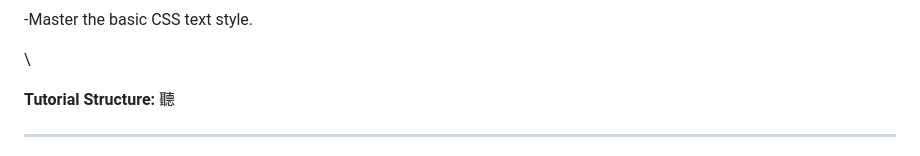
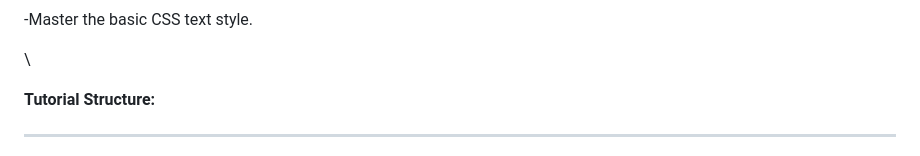
Before and after one commit to langxuanlu/Markdown-tutorial, a Markdown page: README.md, the part around the change. GitHub-like rendering.

```diff
--- a/README.md
+++ b/README.md
@@ -42,7 +42,7 @@ This tutorial takes the output of HTML files from R markdown as an example to de
 
 \
 
-<font size="4">**Tutorial Structure:**</font> 聽
+<font size="4">**Tutorial Structure:**</font>
 
 ------------------------------------------------------------------------
 
```
